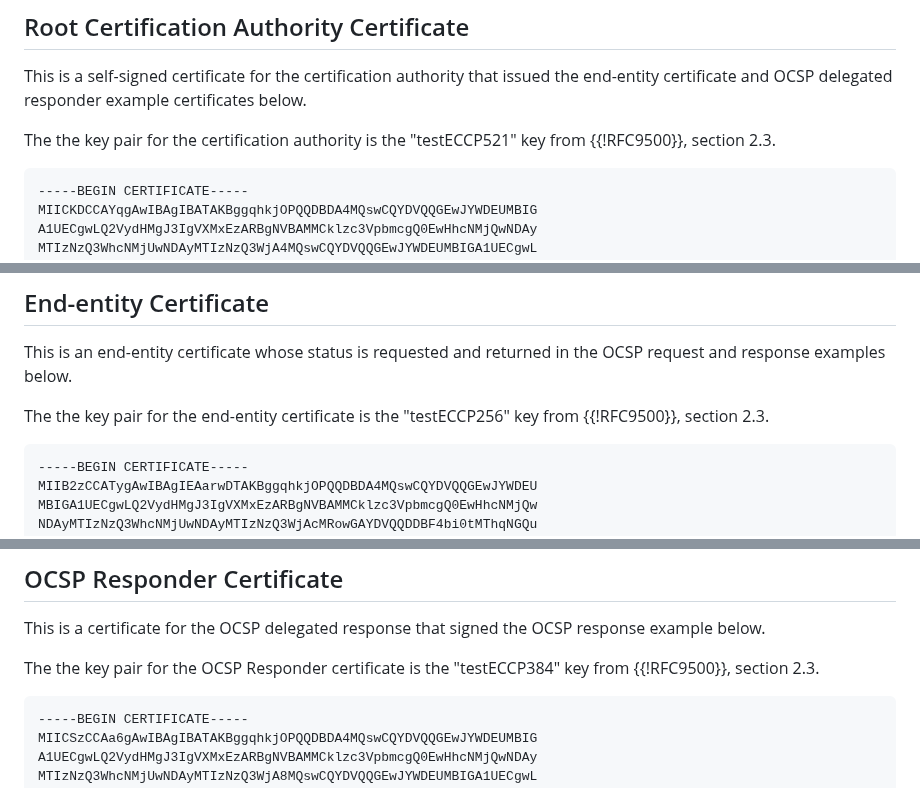
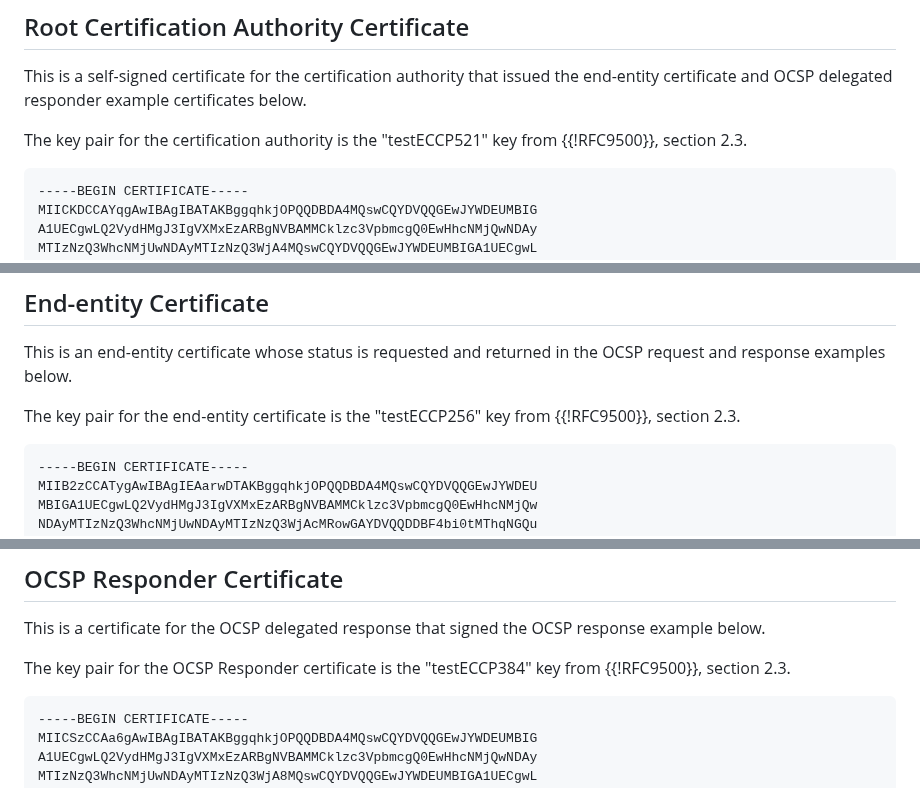
Before and after one commit to lamps-wg/RFC5019bis, a Markdown page: draft-ietf-lamps-rfc5019bis.md, 3 parts joined by grey strips. Drawn GitHub-style.

```diff
--- a/draft-ietf-lamps-rfc5019bis.md
+++ b/draft-ietf-lamps-rfc5019bis.md
@@ -734,7 +734,7 @@ This is a self-signed certificate for the certification authority that
 issued the end-entity certificate and OCSP delegated responder
 example certificates below.
 
-The the key pair for the certification authority is the "testECCP521"
+The key pair for the certification authority is the "testECCP521"
 key from {{!RFC9500}}, section 2.3.
 
 ~~~
@@ -881,7 +881,7 @@ EJ7R+3er1LdWqrdZHgtCwyT7+wFBIJmVswEiom2LGh/oMuu5mD+u/+o1m07vmmZj
 This is an end-entity certificate whose status is requested and
 returned in the OCSP request and response examples below.
 
-The the key pair for the end-entity certificate is the "testECCP256"
+The key pair for the end-entity certificate is the "testECCP256"
 key from {{!RFC9500}}, section 2.3.
 
 ~~~
@@ -1010,7 +1010,7 @@ obZP+eTLNWkGUFL6uCtLtQmYtrXpLAJfvkE6WYVqCUl495Kx9l6M9TBLK5X6V3w=
 This is a certificate for the OCSP delegated response that signed the
 OCSP response example below.
 
-The the key pair for the OCSP Responder certificate is the "testECCP384"
+The key pair for the OCSP Responder certificate is the "testECCP384"
 key from {{!RFC9500}}, section 2.3.
 
 ~~~
```
